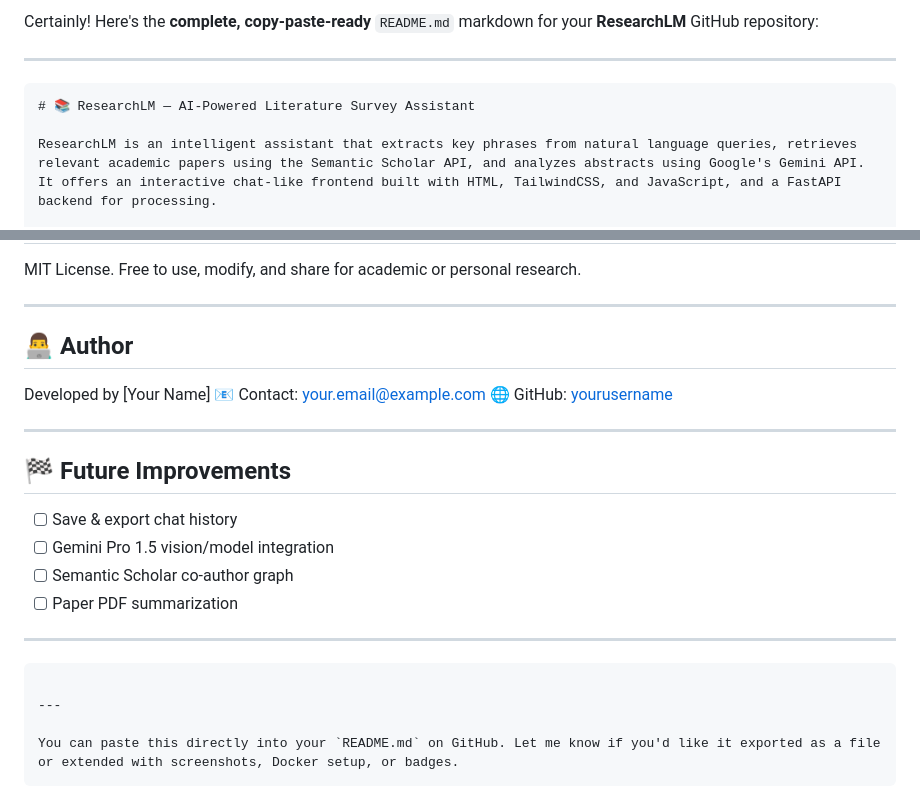
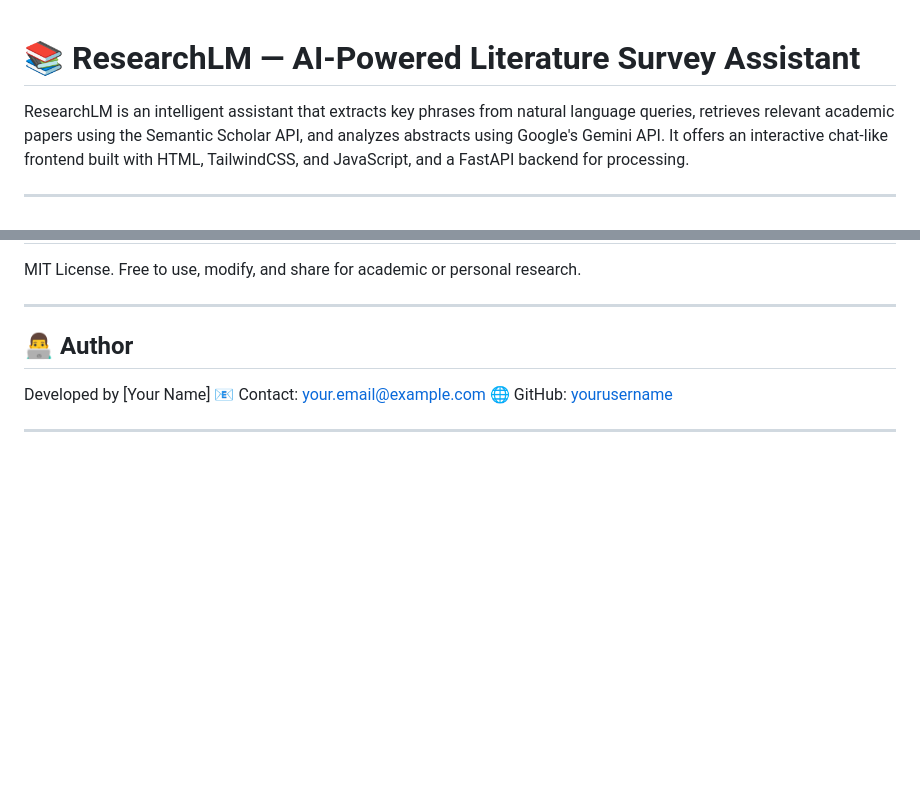
Before and after one commit to AryanSh33/ResearchLM, a Markdown page: README.md, 2 parts joined by grey strips. GitHub-like rendering; blank space fills up the shorter version.

````diff
--- a/README.md
+++ b/README.md
@@ -1,8 +1,5 @@
-Certainly! Here's the **complete, copy-paste-ready** `README.md` markdown for your **ResearchLM** GitHub repository:
 
----
 
-```markdown
 # 📚 ResearchLM — AI-Powered Literature Survey Assistant
 
 ResearchLM is an intelligent assistant that extracts key phrases from natural language queries, retrieves relevant academic papers using the Semantic Scholar API, and analyzes abstracts using Google's Gemini API. It offers an interactive chat-like frontend built with HTML, TailwindCSS, and JavaScript, and a FastAPI backend for processing.
@@ -184,19 +184,3 @@ Developed by \[Your Name]
 🌐 GitHub: [yourusername](https://github.com/yourusername)
 
 ---
-
-## 🏁 Future Improvements
-
-* [ ] Save & export chat history
-* [ ] Gemini Pro 1.5 vision/model integration
-* [ ] Semantic Scholar co-author graph
-* [ ] Paper PDF summarization
-
----
-
-```
-
----
-
-You can paste this directly into your `README.md` on GitHub. Let me know if you'd like it exported as a file or extended with screenshots, Docker setup, or badges.
-```
````
Also changed, not shown: other parts of README.md (+5 -2 lines).
